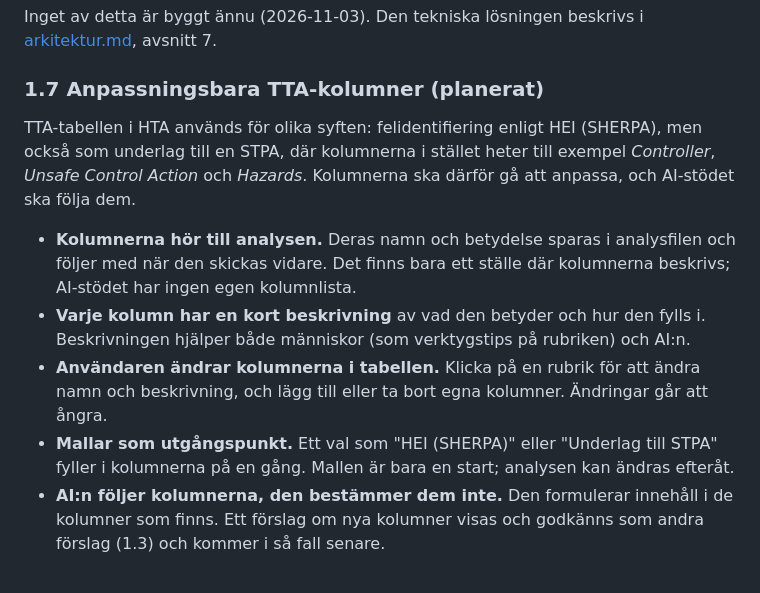
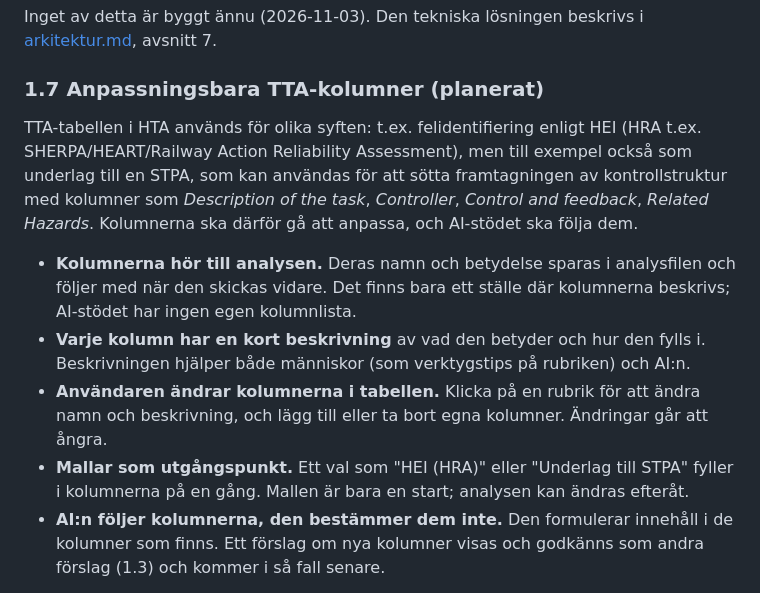
Before and after one commit to larswpettersson/hfa-ds, a Markdown page: docs/designprinciper.md, the part around the change. GitHub-like rendering.

Commit message:
Update TTA table description and examples
Några mindre tillägg och ändringar i beskrivningen. Detta ska vara underlag för den engelska översättningen.

```diff
--- a/docs/designprinciper.md
+++ b/docs/designprinciper.md
@@ -139,12 +139,12 @@ Inget av detta är byggt ännu (2026-11-03). Den tekniska lösningen beskrivs i
 
 ### 1.7 Anpassningsbara TTA-kolumner (planerat)
 
-TTA-tabellen i HTA används för olika syften: felidentifiering enligt HEI (SHERPA), men också som underlag till en STPA, där kolumnerna i stället heter till exempel *Controller*, *Unsafe Control Action* och *Hazards*. Kolumnerna ska därför gå att anpassa, och AI-stödet ska följa dem.
+TTA-tabellen i HTA används för olika syften: t.ex. felidentifiering enligt HEI (HRA t.ex. SHERPA/HEART/Railway Action Reliability Assessment), men till exempel också som underlag till en STPA, som kan användas för att sötta framtagningen av kontrollstruktur med kolumner som *Description of the task*, *Controller*, *Control and feedback*, *Related Hazards*. Kolumnerna ska därför gå att anpassa, och AI-stödet ska följa dem.
 
 - **Kolumnerna hör till analysen.** Deras namn och betydelse sparas i analysfilen och följer med när den skickas vidare. Det finns bara ett ställe där kolumnerna beskrivs; AI-stödet har ingen egen kolumnlista.
 - **Varje kolumn har en kort beskrivning** av vad den betyder och hur den fylls i. Beskrivningen hjälper både människor (som verktygstips på rubriken) och AI:n.
 - **Användaren ändrar kolumnerna i tabellen.** Klicka på en rubrik för att ändra namn och beskrivning, och lägg till eller ta bort egna kolumner. Ändringar går att ångra.
-- **Mallar som utgångspunkt.** Ett val som "HEI (SHERPA)" eller "Underlag till STPA" fyller i kolumnerna på en gång. Mallen är bara en start; analysen kan ändras efteråt.
+- **Mallar som utgångspunkt.** Ett val som "HEI (HRA)" eller "Underlag till STPA" fyller i kolumnerna på en gång. Mallen är bara en start; analysen kan ändras efteråt.
 - **AI:n följer kolumnerna, den bestämmer dem inte.** Den formulerar innehåll i de kolumner som finns. Ett förslag om nya kolumner visas och godkänns som andra förslag (1.3) och kommer i så fall senare.
 
 Inget av detta är byggt ännu (2026-11-03). Den tekniska lösningen beskrivs i [arkitektur.md](../arkitektur.md), avsnitt 8.
```
